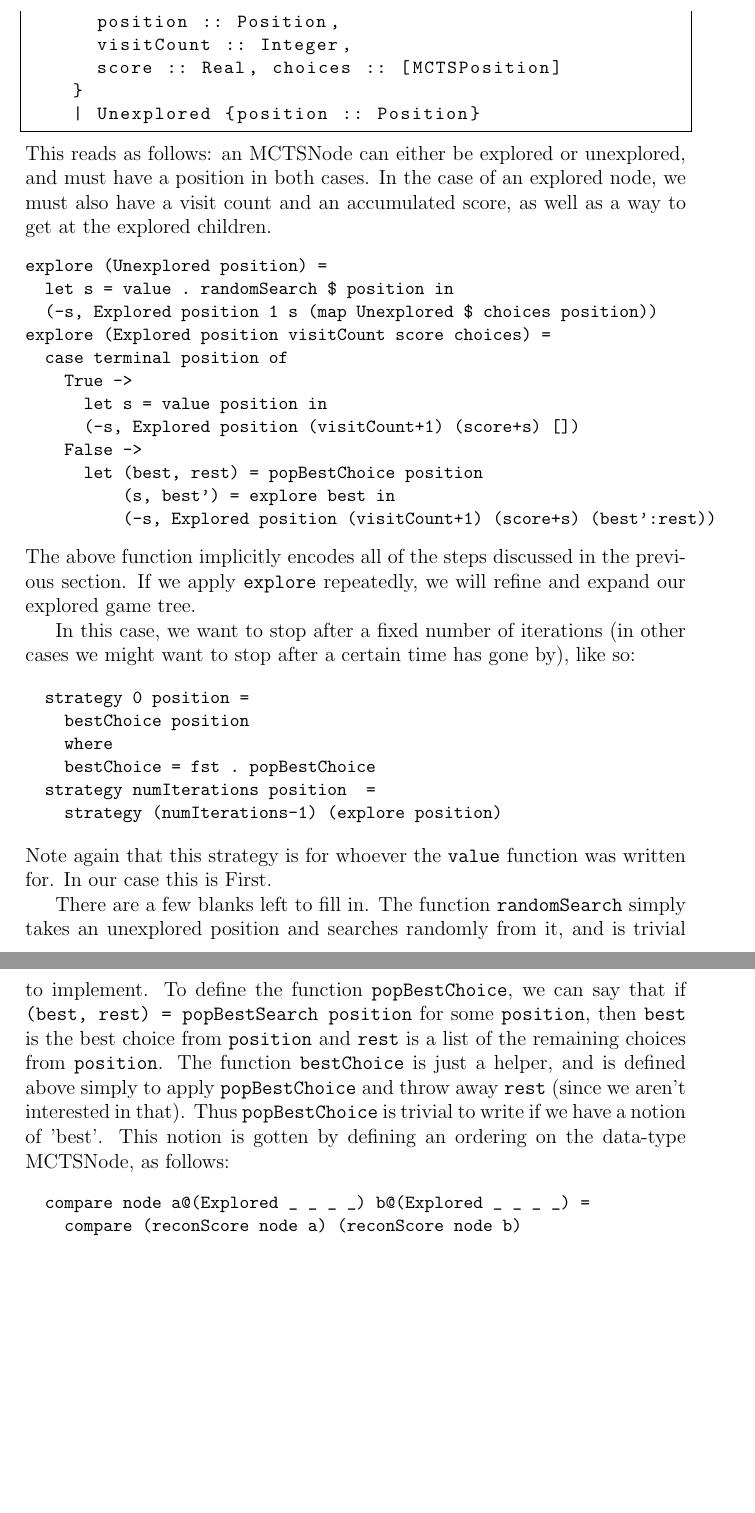
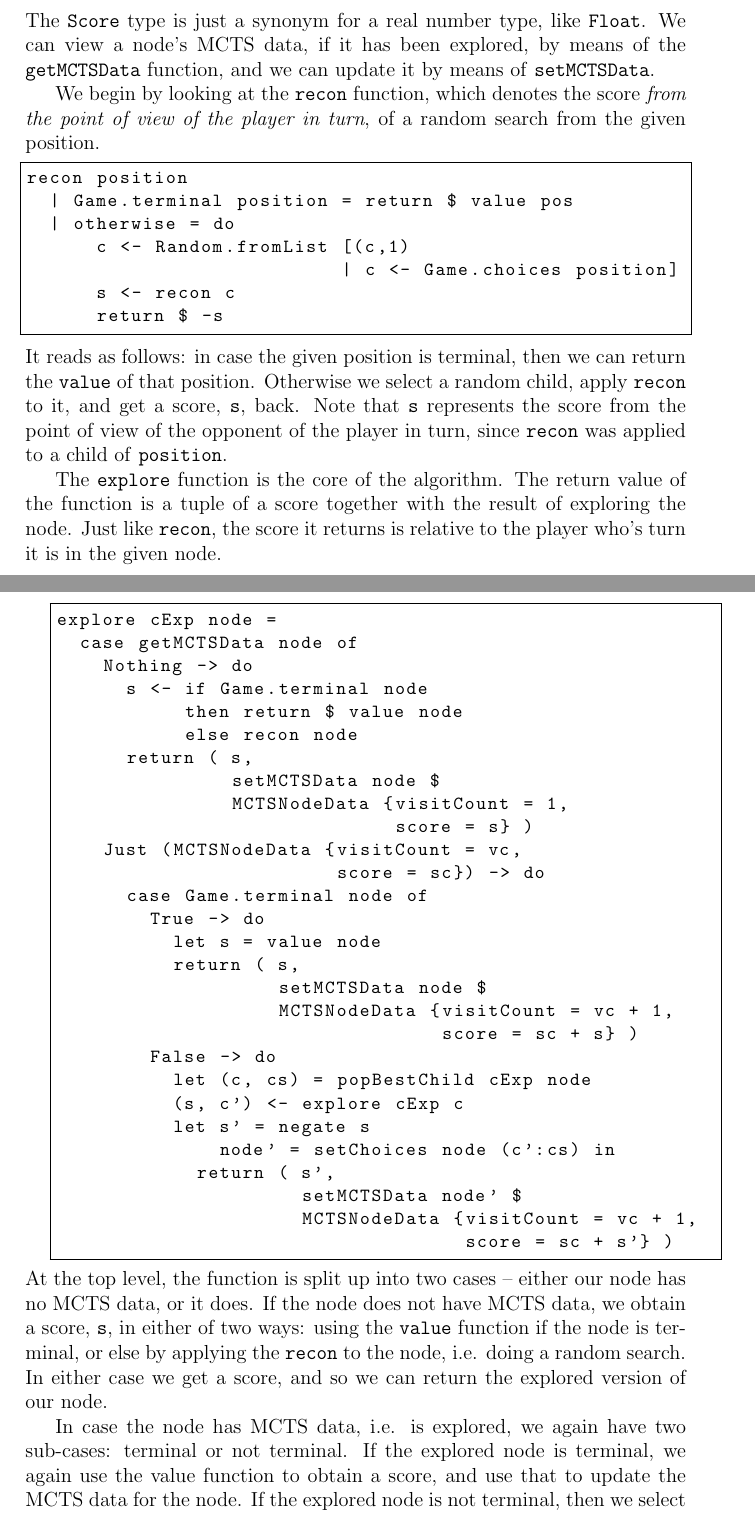
Before and after one commit to leino/thesis_msc_engphys, a LaTeX thesis (report/thesis.tex, which reads report/mcts.tex): two parts of pages 14 and 15 of 40 before the commit and two parts of pages 14 and 15 of 41 after it, joined at a grey line, cut at the place of the change, the shorter picture padded with empty space. Compiled offline with pdfLaTeX.

Commit message:
rewrote the MCTS implementation chapter

```diff
--- a/report/mcts.tex
+++ b/report/mcts.tex
@@ -112 +118,3 @@ For our purposes, \texttt{value terminalPosition} is the value of some terminal
+The \texttt{Score} type is just a synonym for a real number type, like \texttt{Float}. We can view a node's MCTS data, if it has been explored, by means of the \texttt{getMCTSData} function, and we can update it by means of \texttt{setMCTSData}.
 
+We begin by looking at the \texttt{recon} function, which denotes the score \emph{from the point of view of the player in turn}, of a random search from the given position.
@@ -118,50 +121,54 @@ Thus we define
 \begin{lstlisting}[frame=single]
-  data MCTSPosition =
-    Explored {
-      position :: Position,
-      visitCount :: Integer,
-      score :: Real, choices :: [MCTSPosition]
-    }
-    | Unexplored {position :: Position}
+recon position
+  | Game.terminal position = return $ value pos
+  | otherwise = do
+      c <- Random.fromList [(c,1)
+                           | c <- Game.choices position]
+      s <- recon c
+      return $ -s
 \end{lstlisting}
-This reads as follows: an MCTSNode can either be explored or unexplored, and must have a position in both cases.
-In the case of an explored node, we must also have a visit count and an accumulated score, as well as a way to get at the explored children.
-\begin{code}
-explore (Unexplored position) =
-  let s = value . randomSearch $ position in
-  (-s, Explored position 1 s (map Unexplored $ choices position))
-explore (Explored position visitCount score choices) =
-  case terminal position of
-    True ->
-      let s = value position in
-      (-s, Explored position (visitCount+1) (score+s) [])
-    False ->
-      let (best, rest) = popBestChoice position
-          (s, best') = explore best in
-          (-s, Explored position (visitCount+1) (score+s) (best':rest))
-\end{code}
-The above function implicitly encodes all of the steps discussed in the previous section.
-If we apply \texttt{explore} repeatedly, we will refine and expand our explored game tree.
+It reads as follows: in case the given position is terminal, then we can return the \texttt{value} of that position. Otherwise we select a random child, apply \texttt{recon} to it, and get a score, \texttt{s}, back.
+Note that $\texttt{s}$ represents the score from the point of view of the opponent of the player in turn, since \texttt{recon} was applied to a child of \texttt{position}.
 
-In this case, we want to stop after a fixed number of iterations (in other cases we might want to stop after a certain time has gone by), like so:
+The \texttt{explore} function is the core of the algorithm. The return value of the function is a tuple of a score together with the result of exploring the node. Just like \texttt{recon}, the score it returns is relative to the player who's turn it is in the given node.
 
-\begin{code}
-  strategy 0 position =
-    bestChoice position
-    where
-    bestChoice = fst . popBestChoice
-  strategy numIterations position  =
-    strategy (numIterations-1) (explore position)
-\end{code}
-Note again that this strategy is for whoever the \texttt{value} function was written for. In our case this is First.
+\begin{minipage}{\linewidth}
+\begin{lstlisting}[frame=single]
+explore cExp node =
+  case getMCTSData node of
+    Nothing -> do
+      s <- if Game.terminal node
+           then return $ value node
+           else recon node
+      return ( s,
+               setMCTSData node $
+               MCTSNodeData {visitCount = 1,
+                             score = s} )
+    Just (MCTSNodeData {visitCount = vc,
+                        score = sc}) -> do
+      case Game.terminal node of
+        True -> do
+          let s = value node
+          return ( s,
+                   setMCTSData node $
+                   MCTSNodeData {visitCount = vc + 1,
+                                 score = sc + s} )
+        False -> do
+          let (c, cs) = popBestChild cExp node
+          (s, c') <- explore cExp c
+          let s' = negate s
+              node' = setChoices node (c':cs) in
+            return ( s',
+                     setMCTSData node' $
+                     MCTSNodeData {visitCount = vc + 1,
+                                   score = sc + s'} )
+\end{lstlisting}
+\end{minipage}
+At the top level, the function is split up into two cases -- either our node has no MCTS data, or it does.
+If the node does not have MCTS data, we obtain a score, \texttt{s}, in either of two ways: using the \texttt{value} function if the node is terminal, or else by applying the \texttt{recon} to the node, i.e. doing a random search.
+In either case we get a score, and so we can return the explored version of our node.
 
-There are a few blanks left to fill in.
-The function \texttt{randomSearch} simply takes an unexplored position and searches randomly from it, and is trivial to implement.
-To define the function \texttt{popBestChoice}, we can say that if \texttt{(best, rest) = popBestSearch position} for some \texttt{position}, then \texttt{best} is the best choice from \texttt{position} and \texttt{rest} is a list of the remaining choices from \texttt{position}.
-The function \texttt{bestChoice} is just a helper, and is defined above simply to apply \texttt{popBestChoice} and throw away \texttt{rest} (since we aren't interested in that).
-Thus \texttt{popBestChoice} is trivial to write if we have a notion of 'best'.
-This notion is gotten by defining an ordering on the data-type MCTSNode, as follows:
+In case the node has MCTS data, i.e. is explored, we again have two sub-cases: terminal or not terminal.
+If the explored node is terminal, we again use the value function to obtain a score, and use that to update the MCTS data for the node.
+If the explored node is not terminal, then we select the best child as described in \ref{blah}, explore that child recursively with another call to \texttt{explore} and use the result to return an updated node.
 
-\begin{code}
-  compare node a@(Explored _ _ _ _) b@(Explored _ _ _ _) =
-    compare (reconScore node a) (reconScore node b)
```
Also changed, not shown: report/mcts.tex (46 more changed lines).
